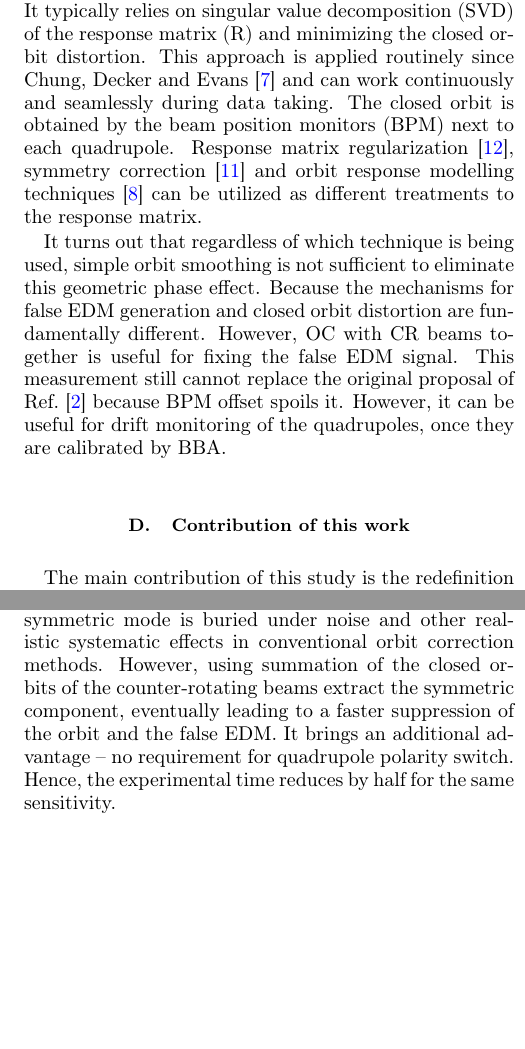
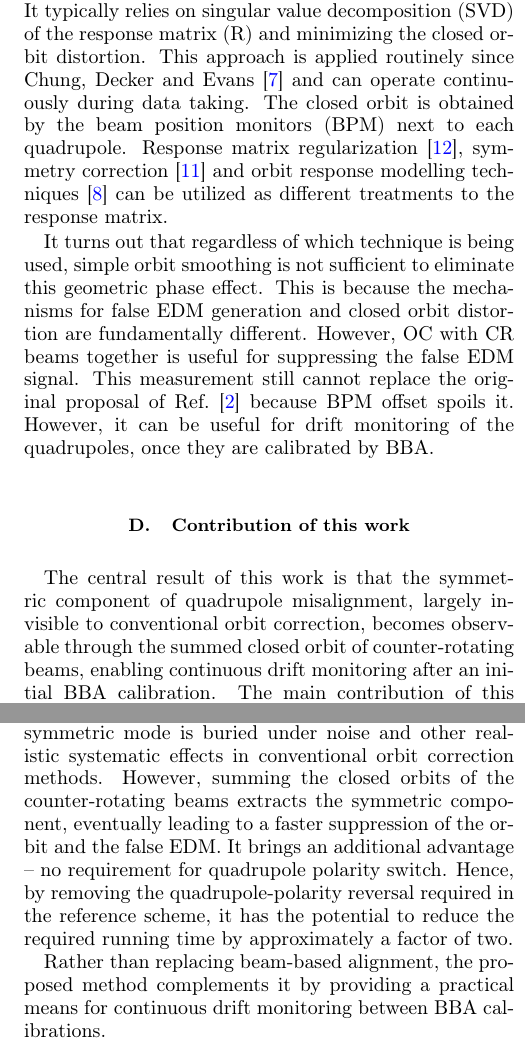
Before and after one commit to selcuk-hoo/manyetik_alan_olcumu, a LaTeX paper (makale_orbit_bastirma_en.tex): two parts of the columns of pages 2 and 7 of 9, joined at a grey line, cut so that both start at the same text, the shorter picture padded with empty space. Compiled offline with pdfLaTeX.

Commit message:
docs: novelty cümlesi, sonuç 'complements BBA' kapanışı, zaman-iddiası yumuşatması + İngilizce düzeltmeleri
- §I.D başına tek-cümle novelty (simetrik mod CR-toplamdan gözlenir; drift-monitör)
- Sonuç: 'reduces by half' -> 'potential to reduce by ~2x'; 'complements not replaces BBA' kapanışı
- Abstract: 'survives in'->'carried by', 'removing'->'reducing' (tutarlılık/yumuşatma)
- İngilizce: results in / reversing vs inverting / operate continuously / suppressing / suffers from / plural agreement / 'listed in Table' vb.

Co-Authored-By: Claude Opus 4.8 <noreply@anthropic.com>
Claude-Session: https://claude.ai/code/session_01NK2CTauszRgg7Z1ajN7kvy

```diff
--- a/makale_orbit_bastirma_en.tex
+++ b/makale_orbit_bastirma_en.tex
@@ -80,13 +80,13 @@ The deflectors are basically cylindrical capacitors of 95.5 m radius. To store t
 Ref.~\cite{omarov} proposes a two-component method for correcting the quadrupole misalignment. The first component is the beam based alignment (BBA), where the gradient of the quadrupole is slightly changed until a misaligned beam stops responding to the change. This method can be accelerated by AC excitement~\cite{marti} and be parallelized~\cite{huang}.
 The second component combines four configurations, namely clockwise (CW) and counter-clockwise (CCW) beams with quadrupole polarity switching ($g \rightarrow -g$). Subtracting the EDM measurements of the counter-rotating (CR) beams at reversed polarities eliminates the false EDM signal at ideal conditions (Eq. (C2) of Ref.~\cite{omarov}). This correction scheme is powerful, but not free. Polarity switching requires twice the measurement time. Also, the lattice must be highly symmetric between the two opposite polarities.
 
-The fundamental question of this study is whether standard orbit correction (OC) methods can be useful. It typically relies on singular value decomposition (SVD) of the response matrix (R) and minimizing the closed orbit distortion. This approach is applied routinely since Chung, Decker and Evans~\cite{chung1993} and can work continuously and seamlessly during data taking. The closed orbit is obtained by the beam position monitors (BPM) next to each quadrupole. Response matrix regularization~\cite{ziemann}, symmetry correction~\cite{mirza} and orbit response modelling techniques~\cite{wegscheider} can be utilized as different treatments to the response matrix.
+The fundamental question of this study is whether standard orbit correction (OC) methods can be useful. It typically relies on singular value decomposition (SVD) of the response matrix (R) and minimizing the closed orbit distortion. This approach is applied routinely since Chung, Decker and Evans~\cite{chung1993} and can operate continuously during data taking. The closed orbit is obtained by the beam position monitors (BPM) next to each quadrupole. Response matrix regularization~\cite{ziemann}, symmetry correction~\cite{mirza} and orbit response modelling techniques~\cite{wegscheider} can be utilized as different treatments to the response matrix.
 
-It turns out that regardless of which technique is being used, simple orbit smoothing is not sufficient to eliminate this geometric phase effect. Because the mechanisms for false EDM generation and closed orbit distortion are fundamentally different. However, OC with CR beams together is useful for fixing the false EDM signal. This measurement still cannot replace the original proposal of Ref.~\cite{omarov} because BPM offset spoils it. However, it can be useful for drift monitoring of the quadrupoles, once they are calibrated by BBA.
+It turns out that regardless of which technique is being used, simple orbit smoothing is not sufficient to eliminate this geometric phase effect. This is because the mechanisms for false EDM generation and closed orbit distortion are fundamentally different. However, OC with CR beams together is useful for suppressing the false EDM signal. This measurement still cannot replace the original proposal of Ref.~\cite{omarov} because BPM offset spoils it. However, it can be useful for drift monitoring of the quadrupoles, once they are calibrated by BBA.
 
 \subsection{Contribution of this work}
 \label{sec:contribution}
-The main contribution of this study is the redefinition of the relationship between the closed orbit and the geometric phase effect. The false EDM signal is not only defined by the RMS of the quadrupole misalignments, but also their pattern. Simple orbit smoothing can hardly fix the \textit{symmetric mode} of the misalignments, so it is not sufficient for the elimination of the false EDM. Closed orbits of the CR beams as summed reveal this symmetric mode, which allows continuous monitoring after first calibration. Below is the short summary.
+The central result of this work is that the symmetric component of quadrupole misalignment, largely invisible to conventional orbit correction, becomes observable through the summed closed orbit of counter-rotating beams, enabling continuous drift monitoring after an initial BBA calibration. The main contribution of this study is the redefinition of the relationship between the closed orbit and the geometric phase effect. The false EDM signal is not only defined by the RMS of the quadrupole misalignments, but also their pattern. Simple orbit smoothing can hardly correct the \textit{symmetric mode} of the misalignments, so it is not sufficient for the elimination of the false EDM. Closed orbits of the CR beams as summed reveal this symmetric mode, which allows continuous monitoring after first calibration. A short summary follows.
 
 Section~\ref{sec:mechanism} shows that the RMS of the quadrupole misalignments alone cannot represent geometric phase effect, yet a bilinear functional of the horizontal and vertical misalignment patterns does. Any misalignment pattern can be represented by two bases: symmetric and antisymmetric, indicating whether neighbouring quadrupoles are in the same or the opposite directions, respectively. Conventional orbit correction algorithms are almost blind to the symmetric component.
 
@@ -100,7 +100,7 @@ The difficulty with this measurement is that, each closed orbit measurement suff
 \label{sec:tracking}
 All of the results of this work were obtained by home-made beam and spin tracking codes. They utilize Gauss-Legendre symplectic integrator~\cite{hairer} to estimate the \textit{one-particle} tracking inside the lattice as described at Sec.~\ref{sec:ring}. The simulations started with spin of the particle being in longitudinal direction. Then, the spin was precessed according to the Thomas-BMT~\cite{bmt1959} equations by the same integrator at every step.
 
-The genuine EDM as defined through the coupling parameter $\eta = 1.88 \times 10^{-15}$, corresponding to $d_p\approx 10^{-29}~e\cdot$cm, yielded $dS_y/dt = 9.81 \times 10^{-10}$ rad/s in the simulations. This value was inversed for the CR particle, consistent with Ref.~\cite{omarov}. All the false EDM estimations were made by artificially setting $\eta=0$, so that the false EDM signal was isolated. Gradient errors, quadrupole misalignments and tilts, and the other studied systematic error were introduced as ring parameters.
+The genuine EDM as defined through the coupling parameter $\eta = 1.88 \times 10^{-15}$, corresponding to $d_p\approx 10^{-29}~e\cdot$cm, yielded $dS_y/dt = 9.81 \times 10^{-10}$ rad/s in the simulations. This value was reversed for the CR particle, consistent with Ref.~\cite{omarov}. All the false EDM estimations were made by artificially setting $\eta=0$, so that the false EDM signal was isolated. Gradient errors, quadrupole misalignments and tilts, and other studied systematic errors were introduced as ring parameters.
 
 \subsection{Analytical model of the response matrix}
 \label{sec:respmodel}
@@ -268,7 +268,9 @@ The scheme is meant to run continuously, as a drift monitor rather than a one-sh
 
 Our investigations regarding the geometric phase effect due to quadrupole misalignments in the proton EDM ring revealed that the false EDM signal is a bilinear functional of the misalignment pattern. This pattern is composed of symmetric and antisymmetric components. The latter is dominant in both orbit and the spin (false EDM) measurements. The former is hardly visible in orbit measurements, while its effect on the false EDM signal is not negligible.
 
-BBA with CR beams, followed by quadrupole polarity switch at consecutive runs is robust in suppressing the both components, hence the false EDM signal. The symmetric mode is buried under noise and other realistic systematic effects in conventional orbit correction methods. However, using summation of the closed orbits of the counter-rotating beams extract the symmetric component, eventually leading to a faster suppression of the orbit and the false EDM. It brings an additional advantage -- no requirement for quadrupole polarity switch. Hence, the experimental time reduces by half for the same sensitivity.
+BBA with CR beams, followed by quadrupole polarity switch at consecutive runs is robust in suppressing the both components, hence the false EDM signal. The symmetric mode is buried under noise and other realistic systematic effects in conventional orbit correction methods. However, summing the closed orbits of the counter-rotating beams extracts the symmetric component, eventually leading to a faster suppression of the orbit and the false EDM. It brings an additional advantage -- no requirement for quadrupole polarity switch. Hence, by removing the quadrupole-polarity reversal required in the reference scheme, it has the potential to reduce the required running time by approximately a factor of two.
+
+Rather than replacing beam-based alignment, the proposed method complements it by providing a practical means for continuous drift monitoring between BBA calibrations.
 
 \section{ACKNOWLEDGEMENTS}
 
```
Also changed, not shown: makale_orbit_bastirma_en.tex (16 more changed lines).
